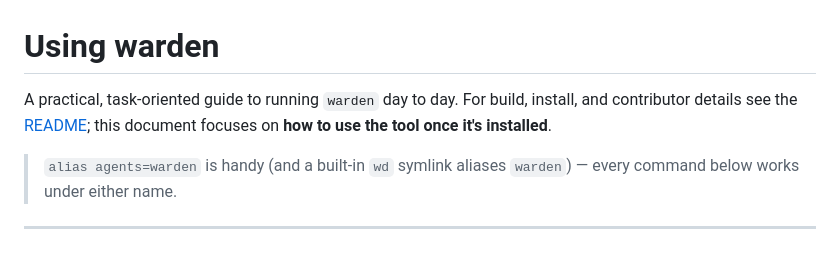
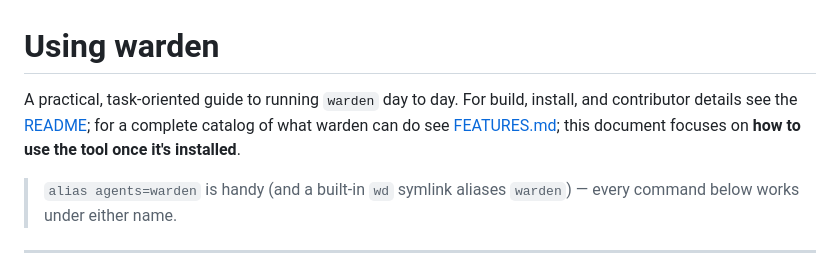
Before and after one commit to srjn45/warden, a Markdown page: docs/USAGE.md, the part around the change. Rendered like a GitHub page.

```diff
--- a/docs/USAGE.md
+++ b/docs/USAGE.md
@@ -1,7 +1,8 @@
 # Using warden
 
 A practical, task-oriented guide to running `warden` day to day. For build,
-install, and contributor details see the [README](../README.md); this document
+install, and contributor details see the [README](../README.md); for a complete
+catalog of what warden can do see [FEATURES.md](FEATURES.md); this document
 focuses on **how to use the tool once it's installed**.
 
 > `alias agents=warden` is handy (and a built-in `wd` symlink aliases `warden`) — every command below works under either name.
```
Also changed, not shown: README.md (+1 -1 lines), docs/FEATURES.md (added, +213 -0 lines).
